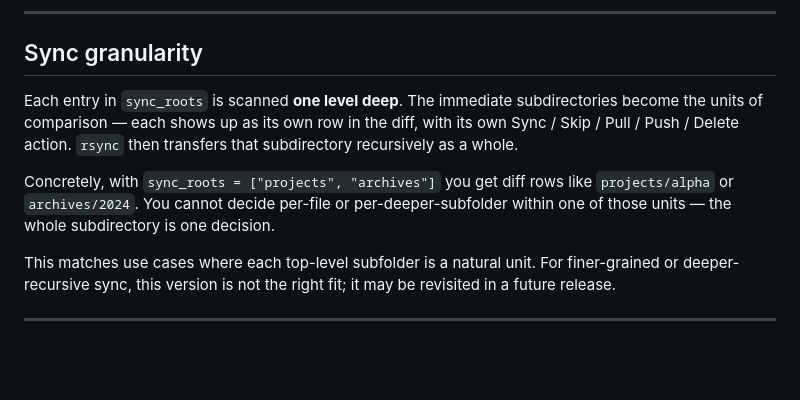
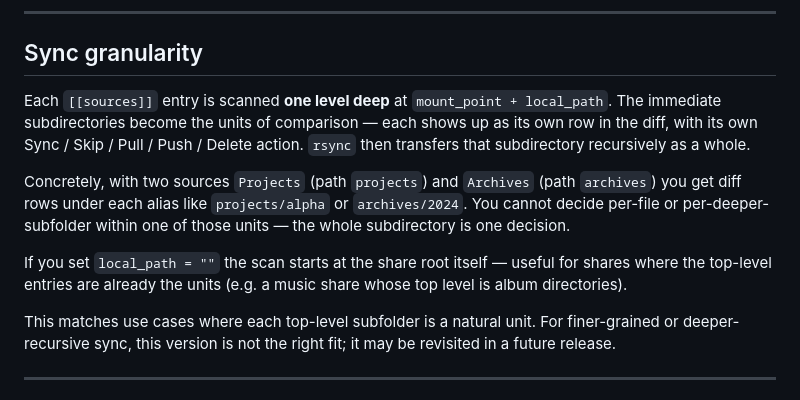
Before and after one commit to frlenaerts/salt-and-soil, a Markdown page: README.md, the part around one of its changes. Rendered like a GitHub page; blank space fills up the shorter version.

```diff
--- a/README.md
+++ b/README.md
@@ -46,9 +46,11 @@ Scans can be triggered manually or on a schedule, but the actual sync is always
 
 ## Sync granularity
 
-Each entry in `sync_roots` is scanned **one level deep**. The immediate subdirectories become the units of comparison — each shows up as its own row in the diff, with its own Sync / Skip / Pull / Push / Delete action. `rsync` then transfers that subdirectory recursively as a whole.
+Each `[[sources]]` entry is scanned **one level deep** at `mount_point + local_path`. The immediate subdirectories become the units of comparison — each shows up as its own row in the diff, with its own Sync / Skip / Pull / Push / Delete action. `rsync` then transfers that subdirectory recursively as a whole.
 
-Concretely, with `sync_roots = ["projects", "archives"]` you get diff rows like `projects/alpha` or `archives/2024`. You cannot decide per-file or per-deeper-subfolder within one of those units — the whole subdirectory is one decision.
+Concretely, with two sources `Projects` (path `projects`) and `Archives` (path `archives`) you get diff rows under each alias like `projects/alpha` or `archives/2024`. You cannot decide per-file or per-deeper-subfolder within one of those units — the whole subdirectory is one decision.
+
+If you set `local_path = ""` the scan starts at the share root itself — useful for shares where the top-level entries are already the units (e.g. a music share whose top level is album directories).
 
 This matches use cases where each top-level subfolder is a natural unit. For finer-grained or deeper-recursive sync, this version is not the right fit; it may be revisited in a future release.
 
```
Also changed, not shown: other parts of README.md (+52 -21 lines), ARCHITECTURE.md (+32 -18 lines).
